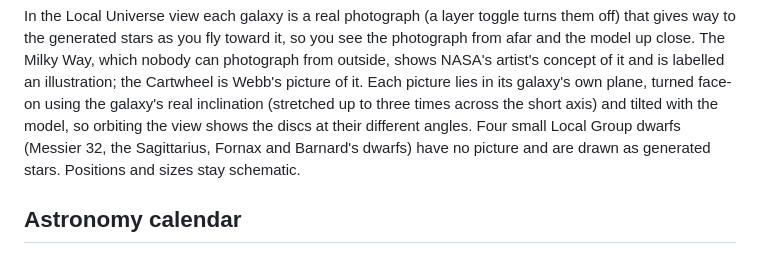
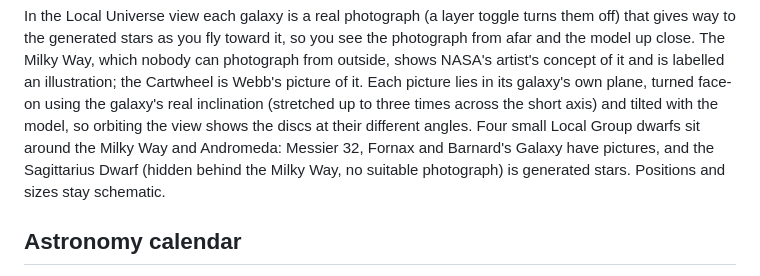
Before and after one commit to joogiebear/space, a Markdown page: README.md, the part around the change. Drawn GitHub-style.

```diff
--- a/README.md
+++ b/README.md
@@ -98,8 +98,8 @@ In the Local Universe view each galaxy is a real photograph (a layer toggle turn
 stars as you fly toward it, so you see the photograph from afar and the model up close. The Milky Way, which nobody can photograph from outside, shows NASA's artist's concept of it and is labelled an
 illustration; the Cartwheel is Webb's picture of it. Each picture lies in its galaxy's own plane, turned
 face-on using the galaxy's real inclination (stretched up to three times across the short axis) and tilted with the model,
-so orbiting the view shows the discs at their different angles. Four small Local Group dwarfs (Messier 32, the
-Sagittarius, Fornax and Barnard's dwarfs) have no picture and are drawn as generated stars. Positions and sizes stay schematic.
+so orbiting the view shows the discs at their different angles. Four small Local Group dwarfs sit around the Milky Way and Andromeda: Messier 32, Fornax and Barnard's
+Galaxy have pictures, and the Sagittarius Dwarf (hidden behind the Milky Way, no suitable photograph) is generated stars. Positions and sizes stay schematic.
 
 ## Astronomy calendar
 
```
Also changed, not shown: public/assets/galaxies/fornax.jpg (added), public/assets/galaxies/m32.jpg (added), public/assets/galaxies/ngc6822.jpg (added), 2 other files.
